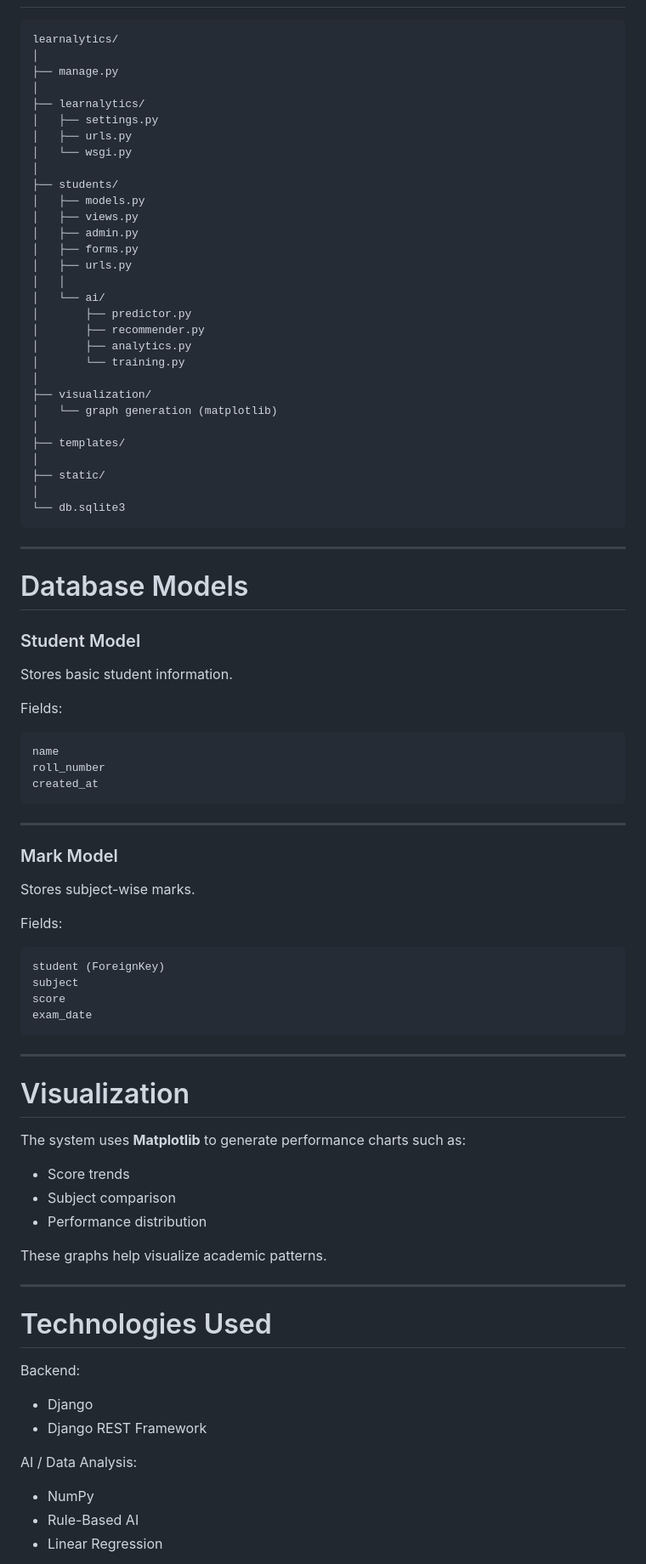
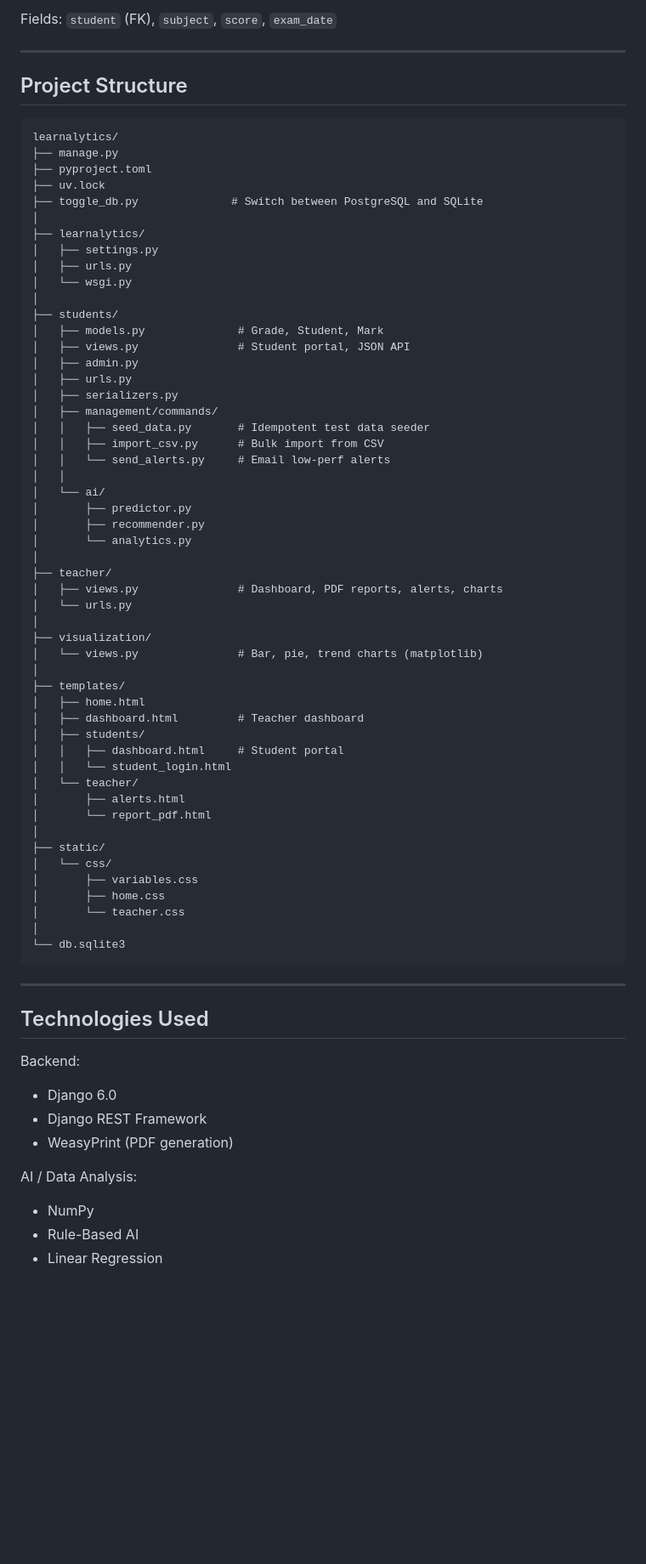
Before and after one commit to Joey-1123/Learnalytics, a Markdown page: readme.md, the part around one of its changes. Shown at 85% size. Drawn GitHub-style; blank space fills up the shorter version.

Commit message:
Update README with new features, project structure, and seed credentials

````diff
--- a/readme.md
+++ b/readme.md
@@ -149,8 +194,15 @@ The AI modules act as a **service layer** between database and user interface.
+Fields: `student` (FK), `subject`, `score`, `exam_date`
+
+---
+
+## Project Structure
 
 ```
 learnalytics/
-│
 ├── manage.py
+├── pyproject.toml
+├── uv.lock
+├── toggle_db.py              # Switch between PostgreSQL and SQLite
 │
 ├── learnalytics/
 │   ├── settings.py
@@ -158,82 +210,57 @@ learnalytics/
 │   └── wsgi.py
 │
 ├── students/
-│   ├── models.py
-│   ├── views.py
+│   ├── models.py              # Grade, Student, Mark
+│   ├── views.py               # Student portal, JSON API
 │   ├── admin.py
-│   ├── forms.py
 │   ├── urls.py
+│   ├── serializers.py
+│   ├── management/commands/
+│   │   ├── seed_data.py       # Idempotent test data seeder
+│   │   ├── import_csv.py      # Bulk import from CSV
+│   │   └── send_alerts.py     # Email low-perf alerts
 │   │
 │   └── ai/
 │       ├── predictor.py
 │       ├── recommender.py
-│       ├── analytics.py
-│       └── training.py
+│       └── analytics.py
+│
+├── teacher/
+│   ├── views.py               # Dashboard, PDF reports, alerts, charts
+│   └── urls.py
 │
 ├── visualization/
-│   └── graph generation (matplotlib)
+│   └── views.py               # Bar, pie, trend charts (matplotlib)
 │
 ├── templates/
+│   ├── home.html
+│   ├── dashboard.html         # Teacher dashboard
+│   ├── students/
+│   │   ├── dashboard.html     # Student portal
+│   │   └── student_login.html
+│   └── teacher/
+│       ├── alerts.html
+│       └── report_pdf.html
 │
 ├── static/
+│   └── css/
+│       ├── variables.css
+│       ├── home.css
+│       └── teacher.css
 │
 └── db.sqlite3
 ```
 
 ---
 
-# Database Models
-
-### Student Model
-
-Stores basic student information.
-
-Fields:
-
-```
-name
-roll_number
-created_at
-```
-
----
-
-### Mark Model
-
-Stores subject-wise marks.
-
-Fields:
-
-```
-student (ForeignKey)
-subject
-score
-exam_date
-```
-
----
-
-# Visualization
-
-The system uses **Matplotlib** to generate performance charts such as:
-
-* Score trends
-* Subject comparison
-* Performance distribution
-
-These graphs help visualize academic patterns.
-
----
-
-# Technologies Used
+## Technologies Used
 
 Backend:
-
-* Django
+* Django 6.0
 * Django REST Framework
+* WeasyPrint (PDF generation)
 
 AI / Data Analysis:
-
 * NumPy
 * Rule-Based AI
 * Linear Regression
````
Also changed, not shown: other parts of readme.md (+98 -36 lines).
